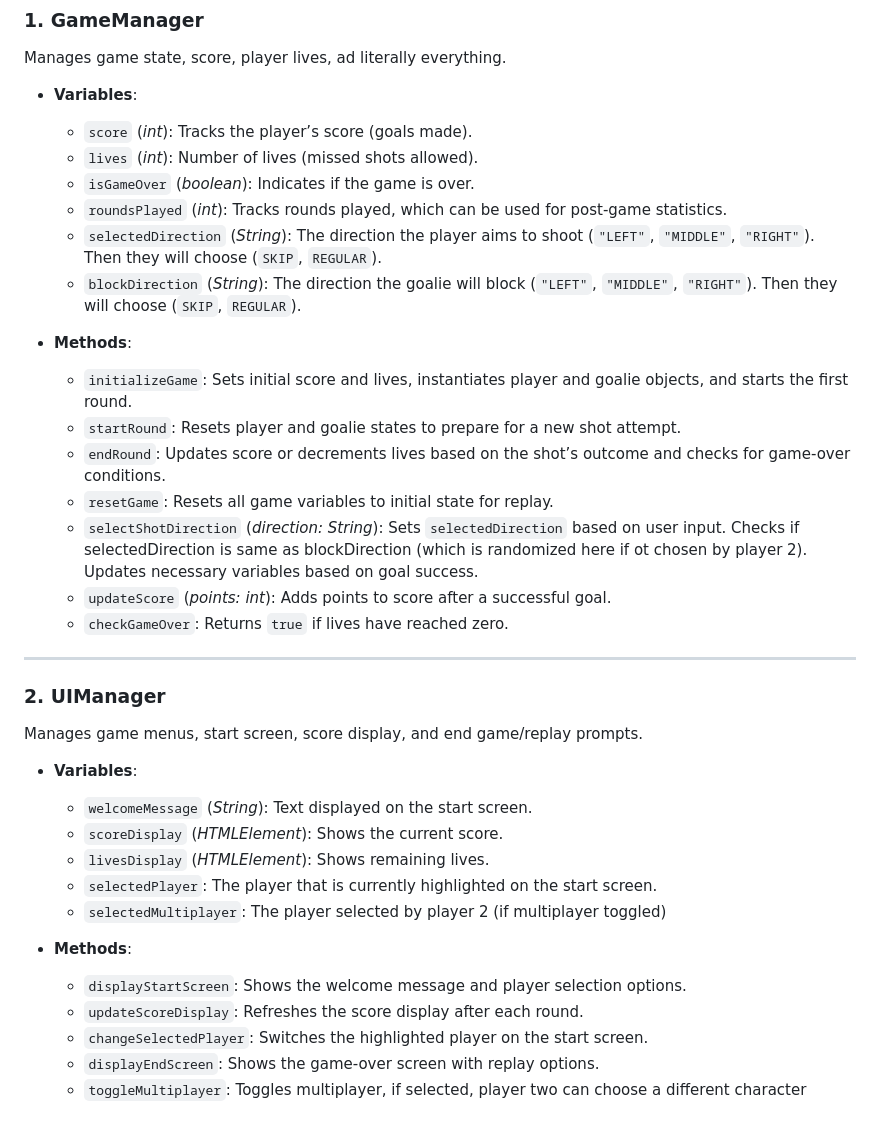
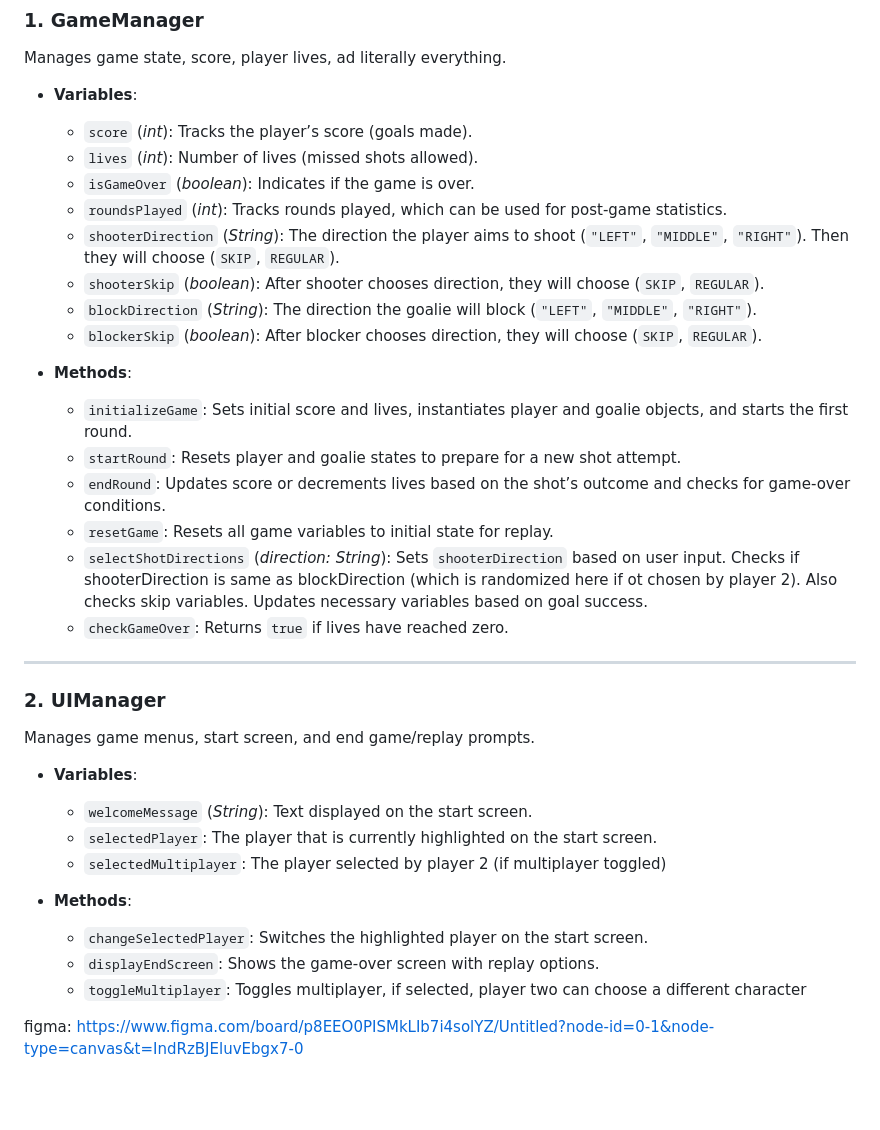
Before and after one commit to Cdog135/Collins-waterpolo, a Markdown page: TechSpec.md, the part around the change. Rendered like a GitHub page; blank space fills up the shorter version.

Commit message:
simplified again

```diff
--- a/TechSpec.md
+++ b/TechSpec.md
@@ -23,34 +23,34 @@ Manages game state, score, player lives, ad literally everything.
   - `lives` (*int*): Number of lives (missed shots allowed).
   - `isGameOver` (*boolean*): Indicates if the game is over.
   - `roundsPlayed` (*int*): Tracks rounds played, which can be used for post-game statistics.
-  - `selectedDirection` (*String*): The direction the player aims to shoot (`"LEFT"`, `"MIDDLE"`, `"RIGHT"`). Then they will choose (`SKIP`, `REGULAR`).
-  - `blockDirection` (*String*): The direction the goalie will block (`"LEFT"`, `"MIDDLE"`, `"RIGHT"`). Then they will choose (`SKIP`, `REGULAR`).
+  - `shooterDirection` (*String*): The direction the player aims to shoot (`"LEFT"`, `"MIDDLE"`, `"RIGHT"`). Then they will choose (`SKIP`, `REGULAR`).
+  - `shooterSkip` (*boolean*): After shooter chooses direction, they will choose (`SKIP`, `REGULAR`).
+  - `blockDirection` (*String*): The direction the goalie will block (`"LEFT"`, `"MIDDLE"`, `"RIGHT"`).
+  - `blockerSkip` (*boolean*): After blocker chooses direction, they will choose (`SKIP`, `REGULAR`).
 
 - **Methods**:
   - `initializeGame`: Sets initial score and lives, instantiates player and goalie objects, and starts the first round.
   - `startRound`: Resets player and goalie states to prepare for a new shot attempt.
   - `endRound`: Updates score or decrements lives based on the shot’s outcome and checks for game-over conditions.
   - `resetGame`: Resets all game variables to initial state for replay.
-  - `selectShotDirection` (*direction: String*): Sets `selectedDirection` based on user input. Checks if selectedDirection is same as blockDirection (which is randomized here if ot chosen by player 2). Updates necessary variables based on goal success.
-  - `updateScore` (*points: int*): Adds points to score after a successful goal.
+  - `selectShotDirections` (*direction: String*): Sets `shooterDirection` based on user input. Checks if shooterDirection is same as blockDirection (which is randomized here if ot chosen by player 2). Also checks skip variables. Updates necessary variables based on goal success.
   - `checkGameOver`: Returns `true` if lives have reached zero.
 
 ---
 
 ### 2. UIManager
 
-Manages game menus, start screen, score display, and end game/replay prompts.
+Manages game menus, start screen, and end game/replay prompts.
 
 - **Variables**:
   - `welcomeMessage` (*String*): Text displayed on the start screen.
-  - `scoreDisplay` (*HTMLElement*): Shows the current score.
-  - `livesDisplay` (*HTMLElement*): Shows remaining lives.
   - `selectedPlayer`: The player that is currently highlighted on the start screen.
   - `selectedMultiplayer`: The player selected by player 2 (if multiplayer toggled)
 
 - **Methods**:
-  - `displayStartScreen`: Shows the welcome message and player selection options.
-  - `updateScoreDisplay`: Refreshes the score display after each round.
   - `changeSelectedPlayer`: Switches the highlighted player on the start screen.
   - `displayEndScreen`: Shows the game-over screen with replay options.
   - `toggleMultiplayer`: Toggles multiplayer, if selected, player two can choose a different character
+
+
+figma: https://www.figma.com/board/p8EEO0PISMkLIb7i4solYZ/Untitled?node-id=0-1&node-type=canvas&t=IndRzBJEluvEbgx7-0
```
